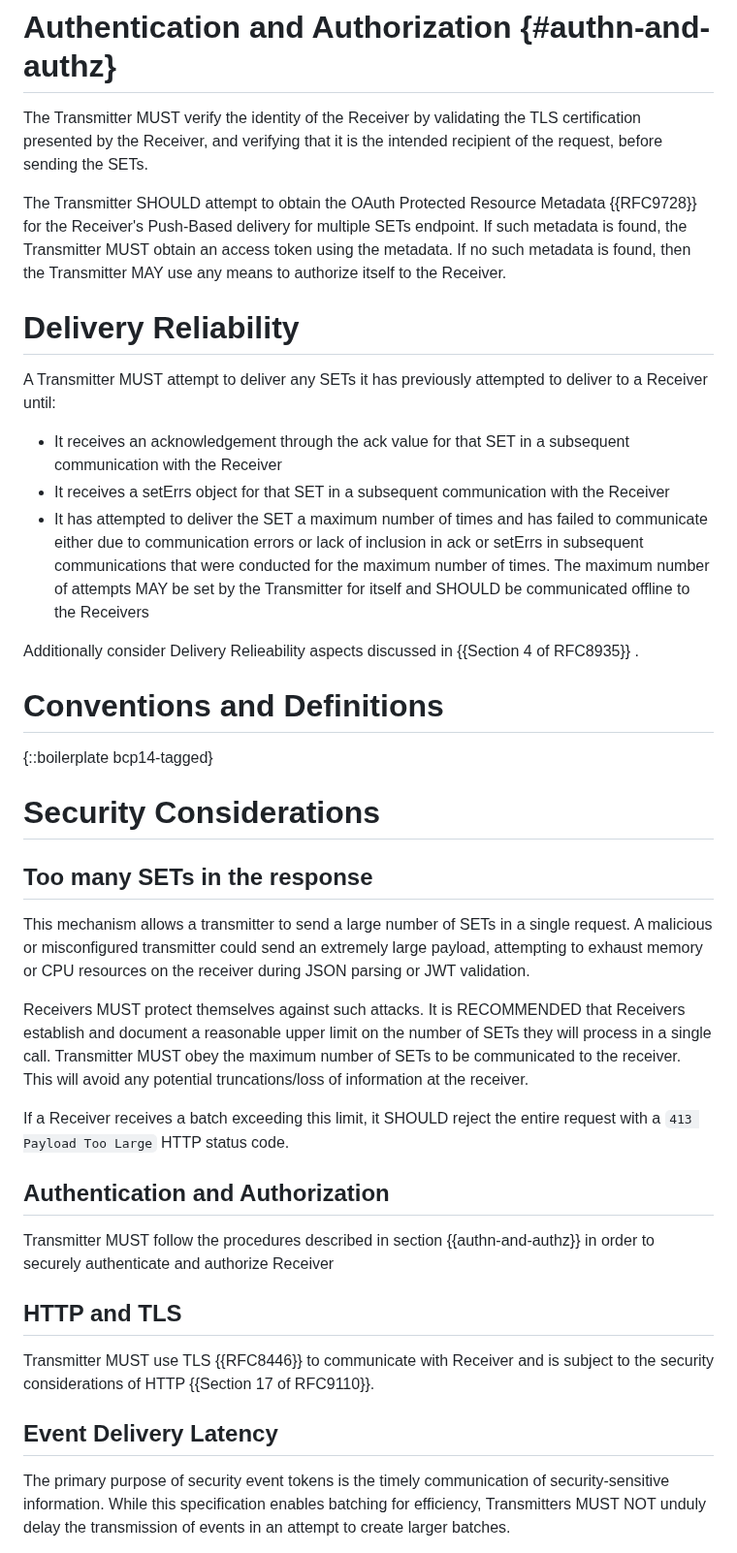
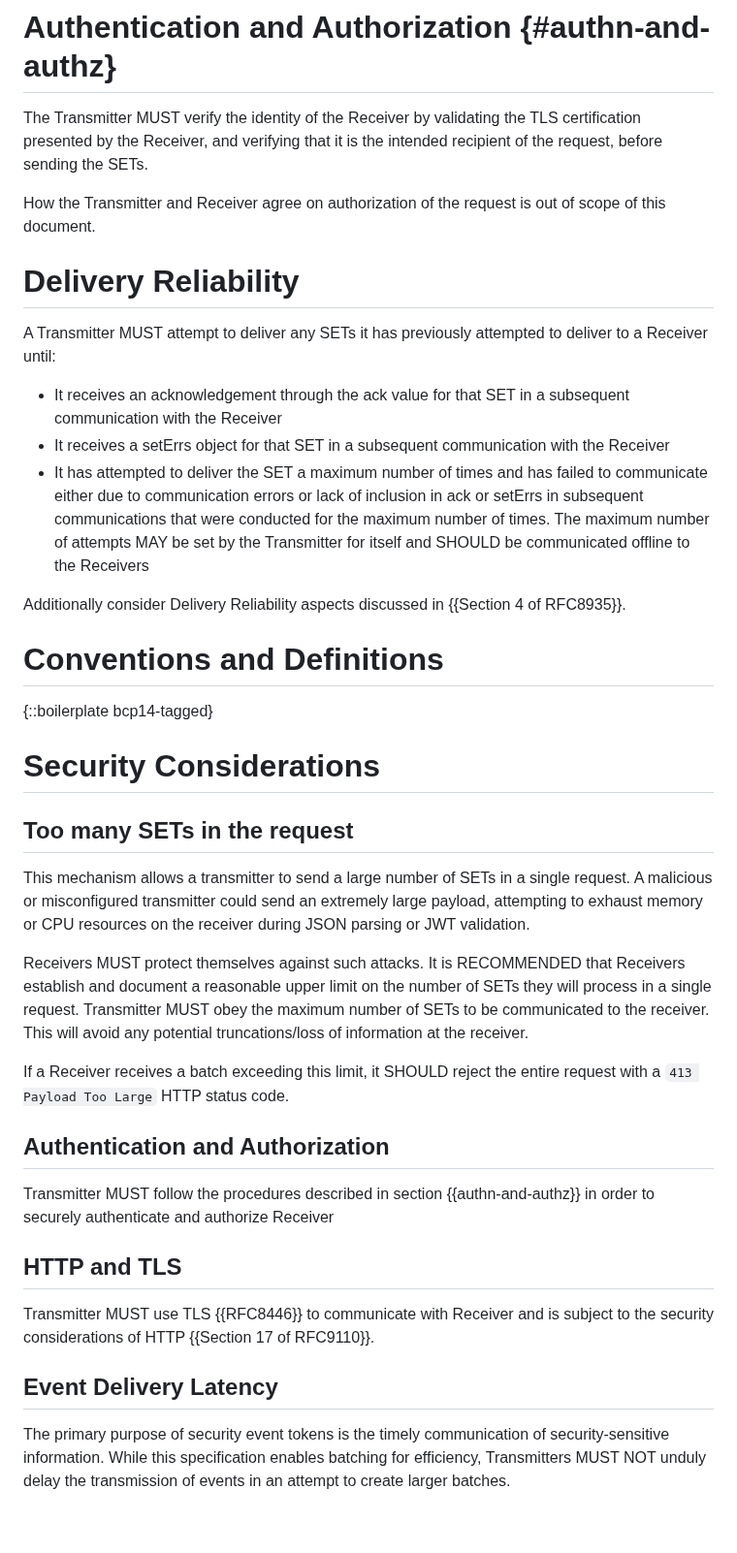
Before and after one commit to appsdesh/draft-deshpande-secevent-http-multi-set-push, a Markdown page: draft-deshpande-secevent-http-multi-set-push.md, the part around one of its changes. Shown at 97% size. Rendered like a GitHub page; blank space fills up the shorter version.

```diff
--- a/draft-deshpande-secevent-http-multi-set-push.md
+++ b/draft-deshpande-secevent-http-multi-set-push.md
@@ -253,18 +258,17 @@ The Transmitter MUST verify the identity of the Receiver by validating
 the TLS certification presented by the Receiver, and verifying that
 it is the intended recipient of the request, before sending the SETs.
 
-The Transmitter SHOULD attempt to obtain the OAuth Protected Resource
-Metadata {{RFC9728}} for the Receiver's Push-Based delivery for multiple SETs endpoint.  If such metadata is found, the Transmitter MUST obtain an access token using the metadata.
-If no such metadata is found, then the Transmitter MAY use any means to
-authorize itself to the Receiver.
+How the Transmitter and Receiver agree on authorization of the request is out of scope of this document.
 
 # Delivery Reliability
+
 A Transmitter MUST attempt to deliver any SETs it has previously attempted to deliver to a Receiver until:
+
    - It receives an acknowledgement through the ack value for that SET in a subsequent communication with the Receiver
    - It receives a setErrs object for that SET in a subsequent communication with the Receiver
    - It has attempted to deliver the SET a maximum number of times and has failed to communicate either due to communication errors or lack of inclusion in ack or setErrs in subsequent communications that were conducted for the maximum number of times. The maximum number of attempts MAY be set by the Transmitter for itself and SHOULD be communicated offline to the Receivers
 
-Additionally consider Delivery Relieability aspects discussed in {{Section 4 of RFC8935}} .
+Additionally consider Delivery Reliability aspects discussed in {{Section 4 of RFC8935}}.
 
 # Conventions and Definitions
 
@@ -273,21 +277,25 @@ Additionally consider Delivery Relieability aspects discussed in {{Section 4 of
 
 # Security Considerations
 
-## Too many SETs in the response
+## Too many SETs in the request
+
 This mechanism allows a transmitter to send a large number of SETs in a single request. A malicious or misconfigured transmitter could send an extremely large payload, attempting to exhaust memory or CPU resources on the receiver during JSON parsing or JWT validation.
 
-Receivers MUST protect themselves against such attacks. It is RECOMMENDED that Receivers establish and document a reasonable upper limit on the number of SETs they will process in a single call. Transmitter MUST obey the maximum number of SETs to be communicated to the receiver. This will avoid any potential truncations/loss of information at the receiver.
+Receivers MUST protect themselves against such attacks. It is RECOMMENDED that Receivers establish and document a reasonable upper limit on the number of SETs they will process in a single request. Transmitter MUST obey the maximum number of SETs to be communicated to the receiver. This will avoid any potential truncations/loss of information at the receiver.
 
 If a Receiver receives a batch exceeding this limit, it SHOULD reject the entire request with a `413 Payload Too Large` HTTP status code.
 
 
 ## Authentication and Authorization
+
 Transmitter MUST follow the procedures described in section {{authn-and-authz}} in order to securely authenticate and authorize Receiver
 
 ## HTTP and TLS
+
 Transmitter MUST use TLS {{RFC8446}} to communicate with Receiver and is subject to the security considerations of HTTP {{Section 17 of RFC9110}}.
 
 ## Event Delivery Latency
+
 The primary purpose of security event tokens is the timely communication of security-sensitive information. While this specification enables batching for efficiency, Transmitters MUST NOT unduly delay the transmission of events in an attempt to create larger batches.
 
 Delaying the transmission of a time-sensitive event, such as a credential compromise or session revocation, defeats the purpose of the protocol and provides an adversary with a larger window of opportunity to act.
```
Also changed, not shown: other parts of draft-deshpande-secevent-http-multi-set-push.md (+33 -25 lines).
